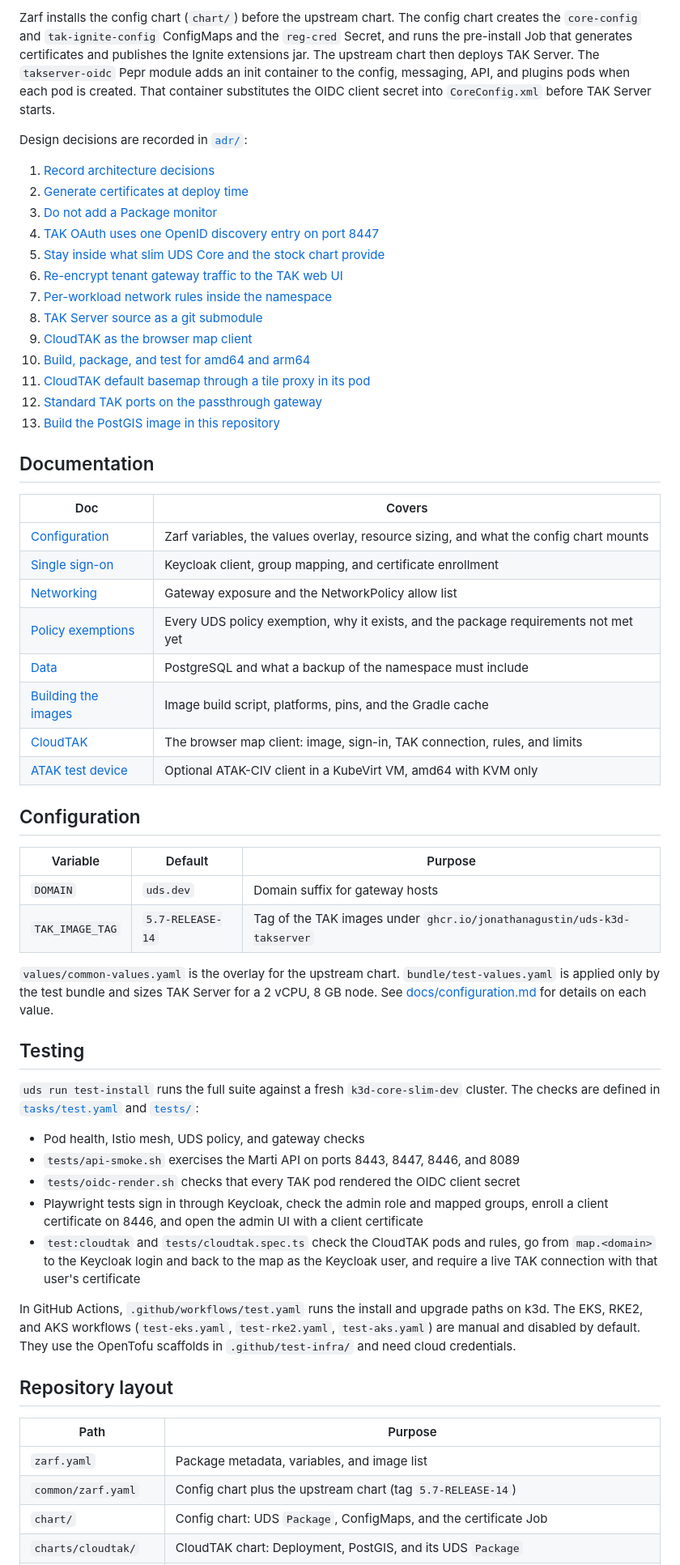
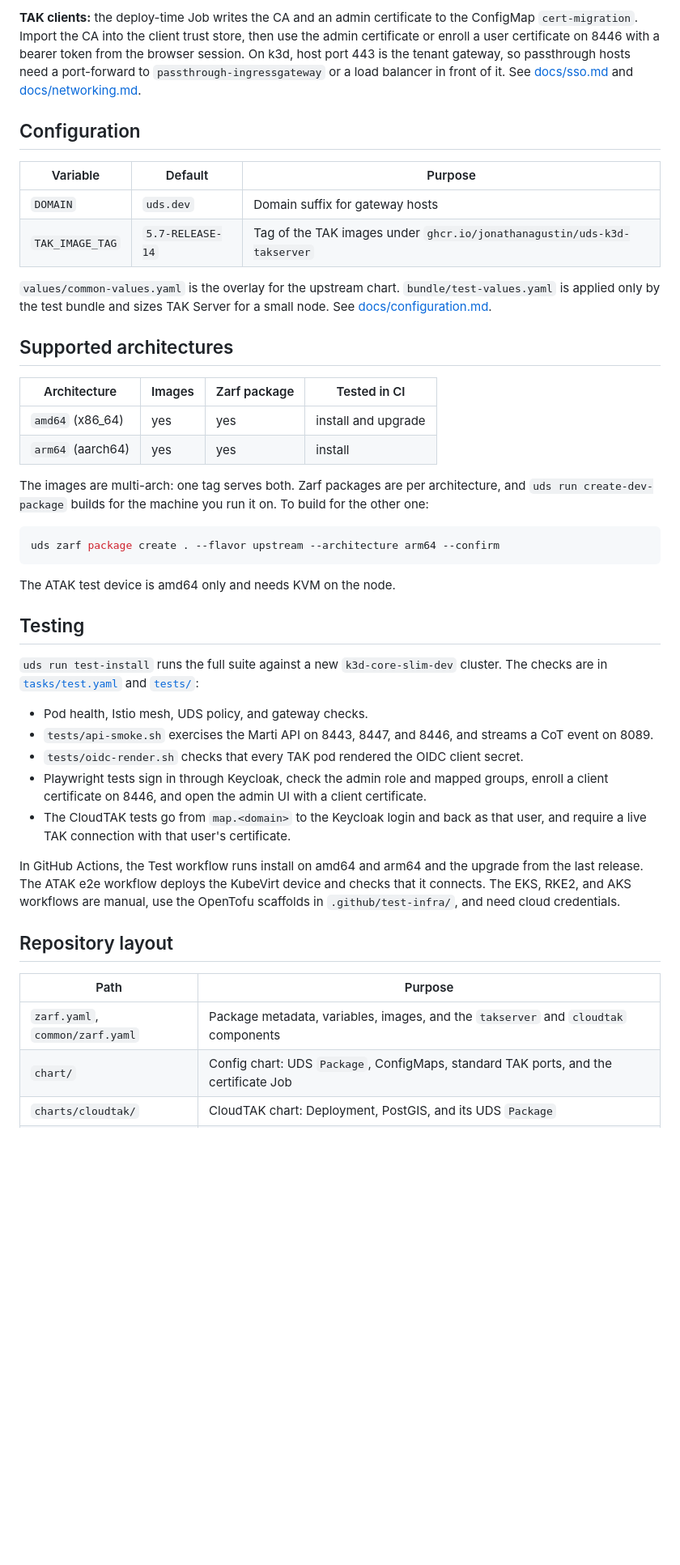
Before and after one commit to jonathanagustin/uds-k3d-takserver, a Markdown page: README.md, the part around one of its changes. Shown at 81% size. Rendered like a GitHub page; blank space fills up the shorter version.

````diff
--- a/README.md
+++ b/README.md
@@ -148,33 +270,4 @@ UDS operator
-Zarf installs the config chart (`chart/`) before the upstream chart. The config chart creates the `core-config` and `tak-ignite-config` ConfigMaps and the `reg-cred` Secret, and runs the pre-install Job that generates certificates and publishes the Ignite extensions jar. The upstream chart then deploys TAK Server. The `takserver-oidc` Pepr module adds an init container to the config, messaging, API, and plugins pods when each pod is created. That container substitutes the OIDC client secret into `CoreConfig.xml` before TAK Server starts.
-
-Design decisions are recorded in [`adr/`](adr/):
-
-1. [Record architecture decisions](adr/0001-record-architecture-decisions.md)
-2. [Generate certificates at deploy time](adr/0002-generate-certificates-at-deploy-time.md)
-3. [Do not add a Package monitor](adr/0003-no-prometheus-monitor.md)
-4. [TAK OAuth uses one OpenID discovery entry on port 8447](adr/0004-tak-oauth-uses-openid-discovery.md)
-5. [Stay inside what slim UDS Core and the stock chart provide](adr/0005-slim-core-boundaries.md)
-6. [Re-encrypt tenant gateway traffic to the TAK web UI](adr/0006-re-encrypt-gateway-traffic-to-tak.md)
-7. [Per-workload network rules inside the namespace](adr/0007-per-workload-network-rules.md)
-8. [TAK Server source as a git submodule](adr/0008-tak-source-as-a-submodule.md)
-9. [CloudTAK as the browser map client](adr/0009-cloudtak-as-the-browser-map-client.md)
-10. [Build, package, and test for amd64 and arm64](adr/0010-amd64-and-arm64.md)
-11. [CloudTAK default basemap through a tile proxy in its pod](adr/0011-cloudtak-default-basemap-through-a-tile-proxy.md)
-12. [Standard TAK ports on the passthrough gateway](adr/0012-standard-tak-ports-on-the-passthrough-gateway.md)
-13. [Build the PostGIS image in this repository](adr/0013-build-the-postgis-image-here.md)
-
-## Documentation
-
-| Doc | Covers |
-| --- | --- |
-| [Configuration](docs/configuration.md) | Zarf variables, the values overlay, resource sizing, and what the config chart mounts |
-| [Single sign-on](docs/sso.md) | Keycloak client, group mapping, and certificate enrollment |
-| [Networking](docs/networking.md) | Gateway exposure and the NetworkPolicy allow list |
-| [Policy exemptions](docs/justifications.md) | Every UDS policy exemption, why it exists, and the package requirements not met yet |
-| [Data](docs/data.md) | PostgreSQL and what a backup of the namespace must include |
-| [Building the images](docs/building.md) | Image build script, platforms, pins, and the Gradle cache |
-| [CloudTAK](docs/cloudtak.md) | The browser map client: image, sign-in, TAK connection, rules, and limits |
-| [ATAK test device](docs/atak-device.md) | Optional ATAK-CIV client in a KubeVirt VM, amd64 with KVM only |
+**TAK clients:** the deploy-time Job writes the CA and an admin certificate to the ConfigMap `cert-migration`. Import the CA into the client trust store, then use the admin certificate or enroll a user certificate on 8446 with a bearer token from the browser session. On k3d, host port 443 is the tenant gateway, so passthrough hosts need a port-forward to `passthrough-ingressgateway` or a load balancer in front of it. See [docs/sso.md](docs/sso.md) and [docs/networking.md](docs/networking.md).
 
 ## Configuration
 
@@ -183,25 +276,39 @@ Design decisions are recorded in [`adr/`](adr/):
 | `DOMAIN` | `uds.dev` | Domain suffix for gateway hosts |
 | `TAK_IMAGE_TAG` | `5.7-RELEASE-14` | Tag of the TAK images under `ghcr.io/jonathanagustin/uds-k3d-takserver` |
 
-`values/common-values.yaml` is the overlay for the upstream chart. `bundle/test-values.yaml` is applied only by the test bundle and sizes TAK Server for a 2 vCPU, 8 GB node. See [docs/configuration.md](docs/configuration.md) for details on each value.
+`values/common-values.yaml` is the overlay for the upstream chart. `bundle/test-values.yaml` is applied only by the test bundle and sizes TAK Server for a small node. See [docs/configuration.md](docs/configuration.md).
+
+## Supported architectures
+
+| Architecture | Images | Zarf package | Tested in CI |
+| --- | --- | --- | --- |
+| `amd64` (x86_64) | yes | yes | install and upgrade |
+| `arm64` (aarch64) | yes | yes | install |
+
+The images are multi-arch: one tag serves both. Zarf packages are per architecture, and `uds run create-dev-package` builds for the machine you run it on. To build for the other one:
+
+```bash
+uds zarf package create . --flavor upstream --architecture arm64 --confirm
+```
+
+The ATAK test device is amd64 only and needs KVM on the node.
 
 ## Testing
 
-`uds run test-install` runs the full suite against a fresh `k3d-core-slim-dev` cluster. The checks are defined in [`tasks/test.yaml`](tasks/test.yaml) and [`tests/`](tests/):
+`uds run test-install` runs the full suite against a new `k3d-core-slim-dev` cluster. The checks are in [`tasks/test.yaml`](tasks/test.yaml) and [`tests/`](tests/):
 
-- Pod health, Istio mesh, UDS policy, and gateway checks
-- `tests/api-smoke.sh` exercises the Marti API on ports 8443, 8447, 8446, and 8089
-- `tests/oidc-render.sh` checks that every TAK pod rendered the OIDC client secret
-- Playwright tests sign in through Keycloak, check the admin role and mapped groups, enroll a client certificate on 8446, and open the admin UI with a client certificate
-- `test:cloudtak` and `tests/cloudtak.spec.ts` check the CloudTAK pods and rules, go from `map.<domain>` to the Keycloak login and back to the map as the Keycloak user, and require a live TAK connection with that user's certificate
+- Pod health, Istio mesh, UDS policy, and gateway checks.
+- `tests/api-smoke.sh` exercises the Marti API on 8443, 8447, and 8446, and streams a CoT event on 8089.
+- `tests/oidc-render.sh` checks that every TAK pod rendered the OIDC client secret.
+- Playwright tests sign in through Keycloak, check the admin role and mapped groups, enroll a client certificate on 8446, and open the admin UI with a client certificate.
+- The CloudTAK tests go from `map.<domain>` to the Keycloak login and back as that user, and require a live TAK connection with that user's certificate.
 
-In GitHub Actions, `.github/workflows/test.yaml` runs the install and upgrade paths on k3d. The EKS, RKE2, and AKS workflows (`test-eks.yaml`, `test-rke2.yaml`, `test-aks.yaml`) are manual and disabled by default. They use the OpenTofu scaffolds in `.github/test-infra/` and need cloud credentials.
+In GitHub Actions, the Test workflow runs install on amd64 and arm64 and the upgrade from the last release. The ATAK e2e workflow deploys the KubeVirt device and checks that it connects. The EKS, RKE2, and AKS workflows are manual, use the OpenTofu scaffolds in `.github/test-infra/`, and need cloud credentials.
 
 ## Repository layout
 
 | Path | Purpose |
 | --- | --- |
-| `zarf.yaml` | Package metadata, variables, and image list |
-| `common/zarf.yaml` | Config chart plus the upstream chart (tag `5.7-RELEASE-14`) |
-| `chart/` | Config chart: UDS `Package`, ConfigMaps, and the certificate Job |
+| `zarf.yaml`, `common/zarf.yaml` | Package metadata, variables, images, and the `takserver` and `cloudtak` components |
+| `chart/` | Config chart: UDS `Package`, ConfigMaps, standard TAK ports, and the certificate Job |
 | `charts/cloudtak/` | CloudTAK chart: Deployment, PostGIS, and its UDS `Package` |
````
Also changed, not shown: other parts of README.md (+238 -100 lines), docs/cloudtak.md (+9 -9 lines), docs/images/demo-deploy.png (added), docs/images/demo-operate-and-trust.png (added).
